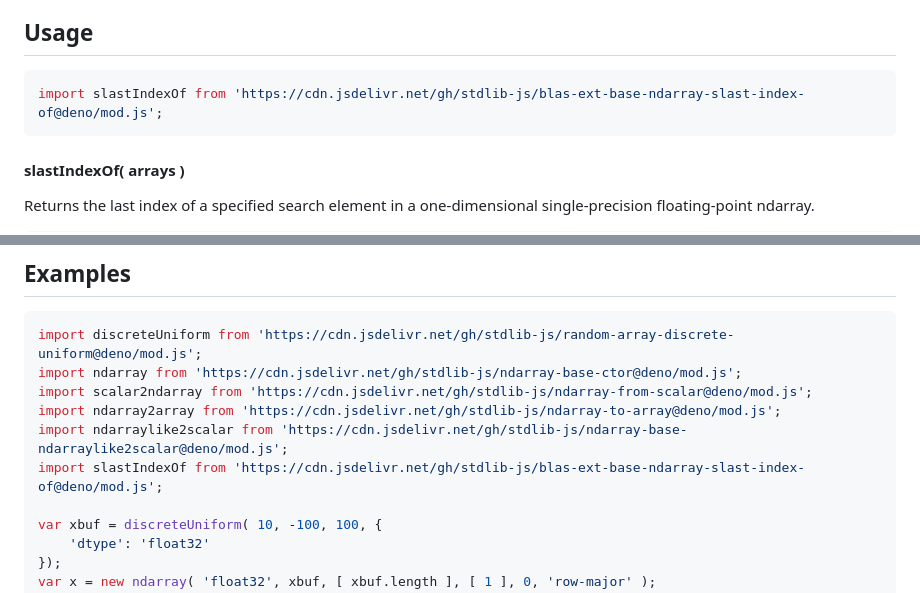
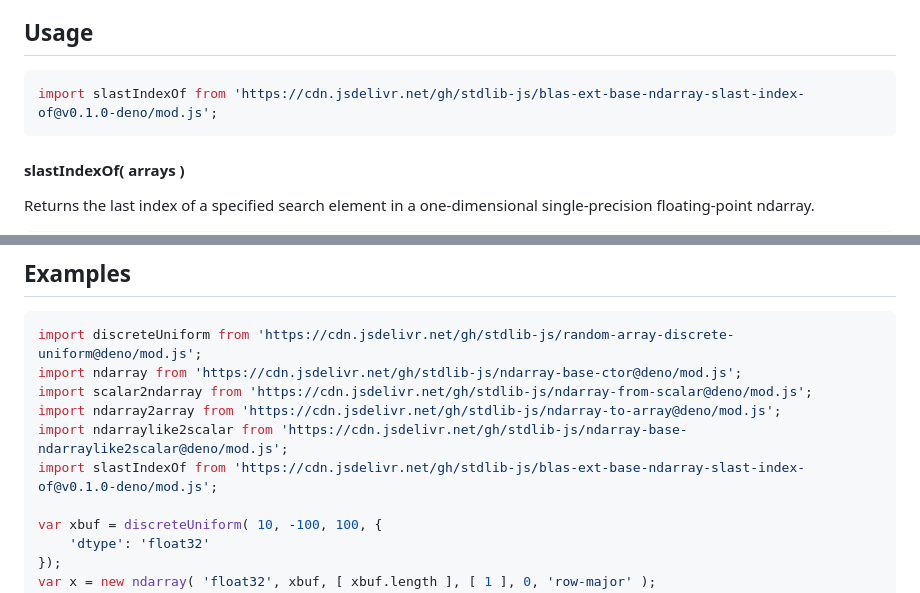
Before and after one commit to stdlib-js/blas-ext-base-ndarray-slast-index-of, a Markdown page: README.md, 2 parts joined by grey strips. Drawn GitHub-style.

Commit message:
Update README.md for Deno bundle v0.1.0

````diff
--- a/README.md
+++ b/README.md
@@ -48,7 +48,7 @@ limitations under the License.
 ## Usage
 
 ```javascript
-import slastIndexOf from 'https://cdn.jsdelivr.net/gh/stdlib-js/blas-ext-base-ndarray-slast-index-of@deno/mod.js';
+import slastIndexOf from 'https://cdn.jsdelivr.net/gh/stdlib-js/blas-ext-base-ndarray-slast-index-of@v0.1.0-deno/mod.js';
 ```
 
 #### slastIndexOf( arrays )
@@ -131,7 +131,7 @@ import ndarray from 'https://cdn.jsdelivr.net/gh/stdlib-js/ndarray-base-ctor@den
 import scalar2ndarray from 'https://cdn.jsdelivr.net/gh/stdlib-js/ndarray-from-scalar@deno/mod.js';
 import ndarray2array from 'https://cdn.jsdelivr.net/gh/stdlib-js/ndarray-to-array@deno/mod.js';
 import ndarraylike2scalar from 'https://cdn.jsdelivr.net/gh/stdlib-js/ndarray-base-ndarraylike2scalar@deno/mod.js';
-import slastIndexOf from 'https://cdn.jsdelivr.net/gh/stdlib-js/blas-ext-base-ndarray-slast-index-of@deno/mod.js';
+import slastIndexOf from 'https://cdn.jsdelivr.net/gh/stdlib-js/blas-ext-base-ndarray-slast-index-of@v0.1.0-deno/mod.js';
 
 var xbuf = discreteUniform( 10, -100, 100, {
     'dtype': 'float32'
````
